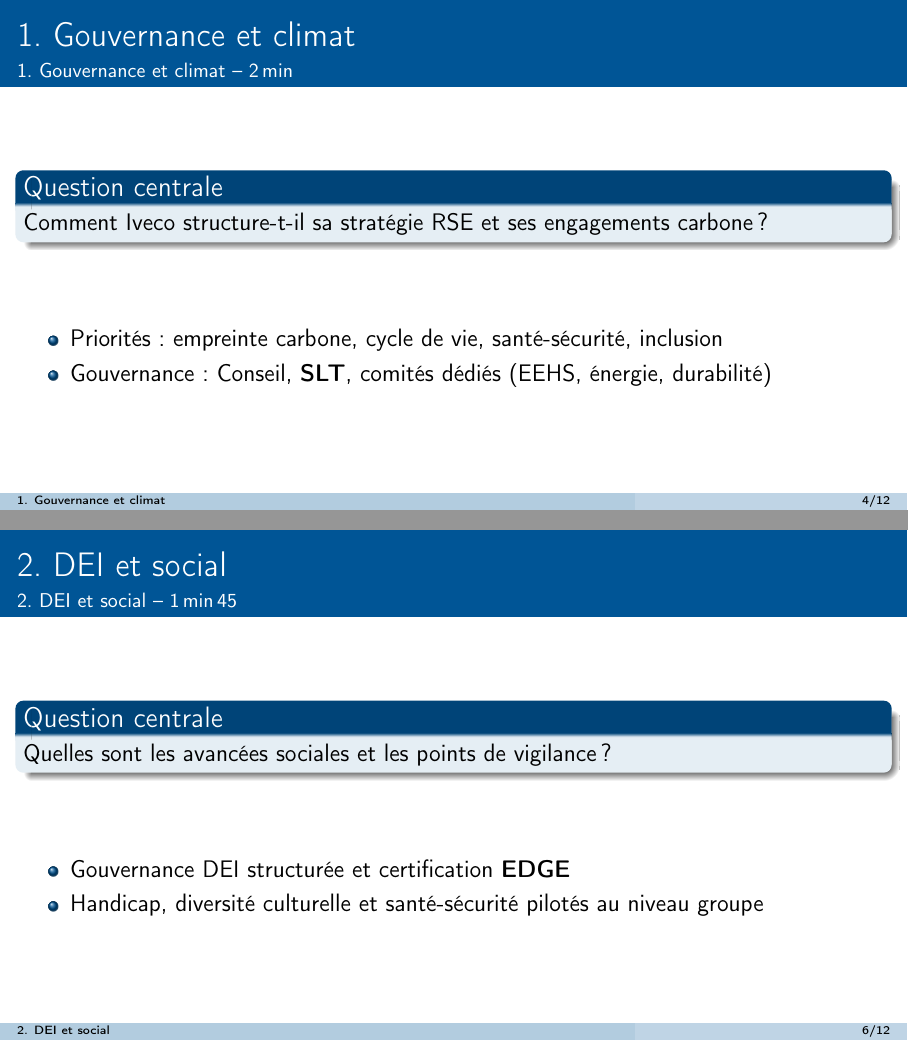
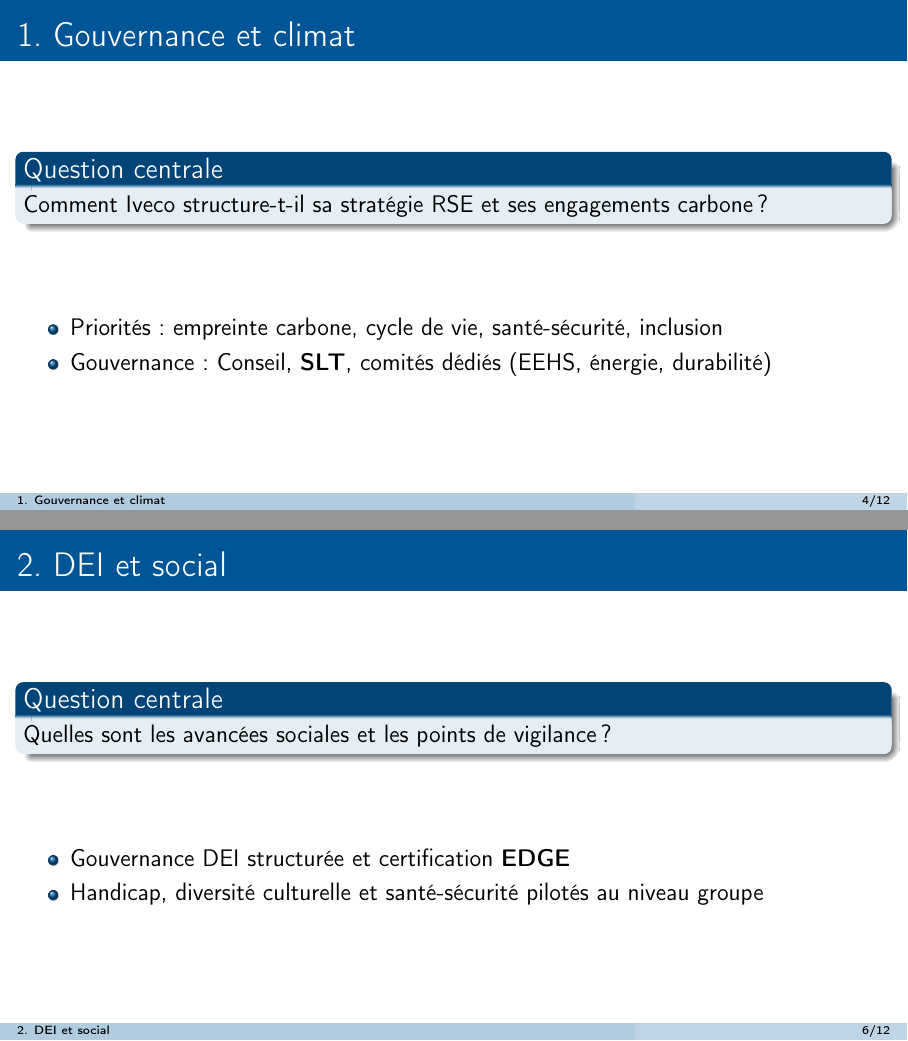
Before and after one commit to GnsYnns/Rapport, LaTeX slides (Présentation/Diaporama/diapo.tex): pages 4 and 6 of 12, joined at a grey line. Compiled offline with pdfLaTeX.

Commit message:
(modif) Suppression des durées de slides + ajustement mise en page

```diff
--- a/Présentation/Diaporama/diapo.tex
+++ b/Présentation/Diaporama/diapo.tex
@@ -77,7 +77,7 @@
 
 \section{1. Gouvernance et climat}
 
-\begin{frame}{1. Gouvernance et climat}{1. Gouvernance et climat -- 2\,min}
+\begin{frame}{1. Gouvernance et climat}
 \begin{block}{Question centrale}
 Comment Iveco structure-t-il sa stratégie RSE et ses engagements carbone ?
 \end{block}
@@ -88,7 +88,7 @@
 \end{itemize}
 \end{frame}
 
-\begin{frame}{Empreinte carbone et engagements}{1. Gouvernance et climat -- 2\,min}
+\begin{frame}{Empreinte carbone et engagements}{1. Gouvernance et climat}
 \begin{columns}[T]
   \begin{column}{0.48\textwidth}
     \begin{block}{Scope 3 domine}
@@ -115,7 +115,7 @@
 
 \section{2. DEI et social}
 
-\begin{frame}{2. DEI et social}{2. DEI et social -- 1\,min\,45}
+\begin{frame}{2. DEI et social}
 \begin{block}{Question centrale}
 Quelles sont les avancées sociales et les points de vigilance ?
 \end{block}
@@ -126,7 +126,7 @@
 \end{itemize}
 \end{frame}
 
-\begin{frame}{Performance sociale en 3 chiffres}{2. DEI et social -- 1\,min\,45}
+\begin{frame}{Performance sociale en 3 chiffres}{2. DEI et social}
 \begin{columns}[T]
   \begin{column}{0.32\textwidth}
     \begin{block}{Santé-sécurité}
```
Also changed, not shown: Rapport/main.tex (+2 -2 lines), Présentation/Diaporama/diapo.pdf, Présentation/Diaporama/diapo.tex (14 more changed lines), 1 other file.
